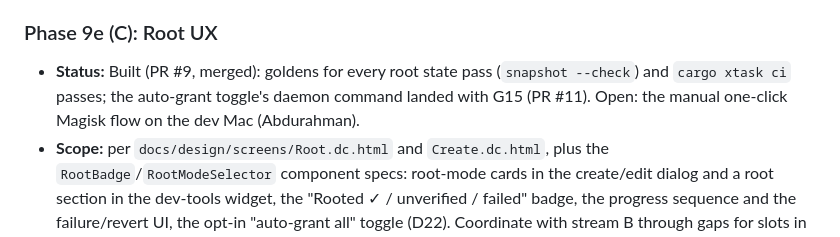
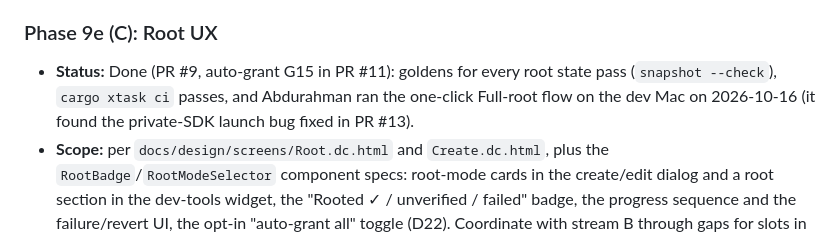
Before and after one commit to AbdurahmanAlmehdi/jidr, a Markdown page: docs/plan/2026-10-13-feat-jidr-emulator-suite-plan.md, the part around the change. Drawn GitHub-style.

```diff
--- a/docs/plan/2026-10-13-feat-jidr-emulator-suite-plan.md
+++ b/docs/plan/2026-10-13-feat-jidr-emulator-suite-plan.md
@@ -349,7 +349,7 @@ The parity map's ⚠️ rows (🔎 research) are **out of MVP scope**. No agent
 - **Validation:** `cargo nextest run -p jidr-root --features emulator -- props`
 
 ### Phase 9e (C): Root UX
-- **Status:** Built (PR #9, merged): goldens for every root state pass (`snapshot --check`) and `cargo xtask ci` passes; the auto-grant toggle's daemon command landed with G15 (PR #11). Open: the manual one-click Magisk flow on the dev Mac (Abdurahman).
+- **Status:** Done (PR #9, auto-grant G15 in PR #11): goldens for every root state pass (`snapshot --check`), `cargo xtask ci` passes, and Abdurahman ran the one-click Full-root flow on the dev Mac on 2026-10-16 (it found the private-SDK launch bug fixed in PR #13).
 - **Scope:** per `docs/design/screens/Root.dc.html` and `Create.dc.html`, plus the `RootBadge`/`RootModeSelector` component specs: root-mode cards in the create/edit dialog and a root section in the dev-tools widget, the "Rooted ✓ / unverified / failed" badge, the progress sequence and the failure/revert UI, the opt-in "auto-grant all" toggle (D22). Coordinate with stream B through gaps for slots in `jidr-ui` (C writes only `crates/jidr-ui/src/root/**`).
 - **Files touched:** `crates/jidr-ui/src/root/**`
 - **Acceptance criteria:** golden snapshots for each root state; a manual one-click Magisk flow on the dev Mac.
```
Also changed, not shown: log/devlog-c.md (+4 -0 lines).
